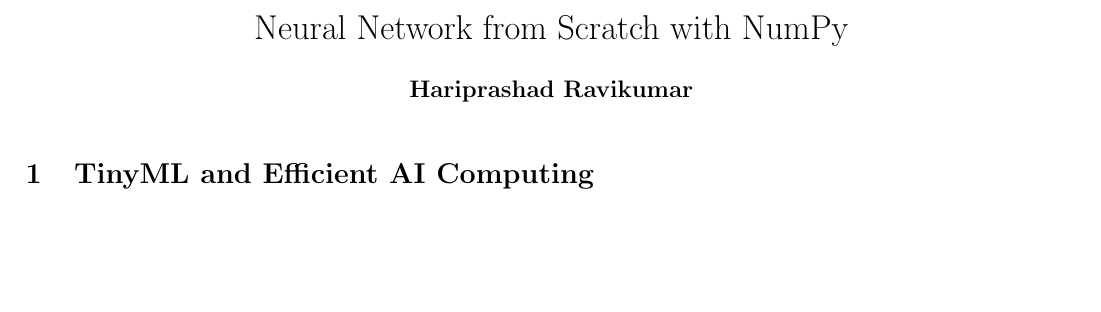
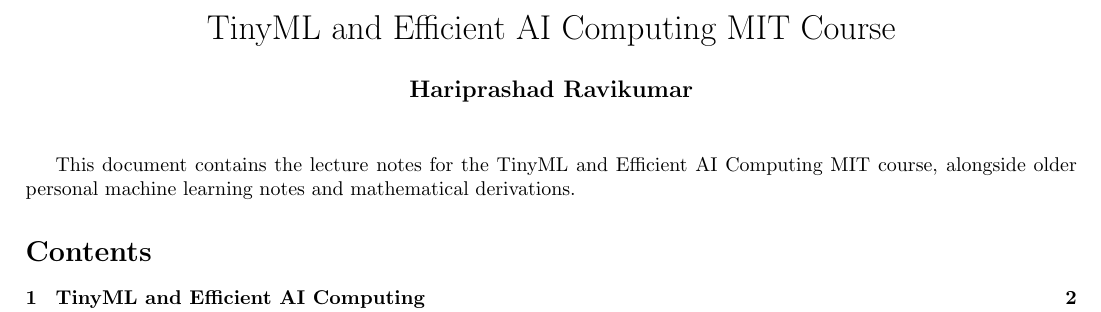
Before and after one commit to Hariprashad-Ravikumar/Efficient_LLM_Mainak_Hari, a LaTeX document (Hari_Lecture_note_EfficientML_MIT_by_Song_Han.tex): part of page 1 of 6 before the commit and part of page 1 of 7 after it, cut at the place of the change, the shorter picture padded with empty space. Compiled offline with pdfLaTeX.

Commit message:
Update title, add TOC and short description

```diff
--- a/Hari_Lecture_note_EfficientML_MIT_by_Song_Han.tex
+++ b/Hari_Lecture_note_EfficientML_MIT_by_Song_Han.tex
@@ -10,12 +10,18 @@
 \graphicspath{{screenshots/}}
 
 
-\title{Neural Network from Scratch with NumPy}
+\title{TinyML and Efficient AI Computing MIT Course}
 \author{\textbf{Hariprashad Ravikumar}}
 \date{}
 
 \begin{document}
 \maketitle
+
+This document contains the lecture notes for the TinyML and Efficient AI Computing MIT course, alongside older personal machine learning notes and mathematical derivations.
+
+\tableofcontents
+\pagebreak
+
 
 \section{TinyML and Efficient AI Computing}
 
```
Also changed, not shown: Hari_Lecture_note_EfficientML_MIT_by_Song_Han.pdf.
